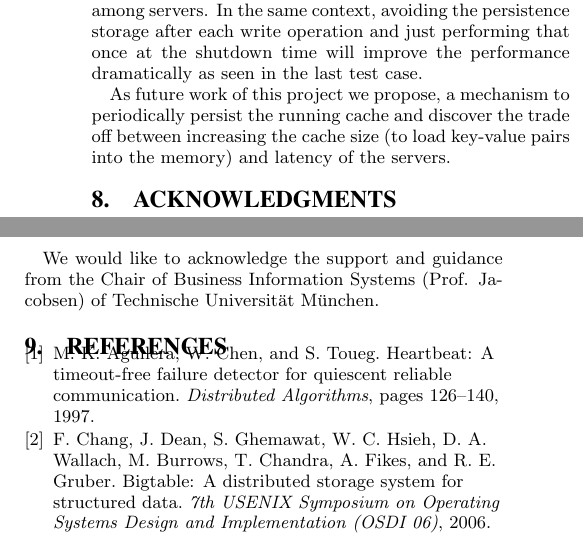
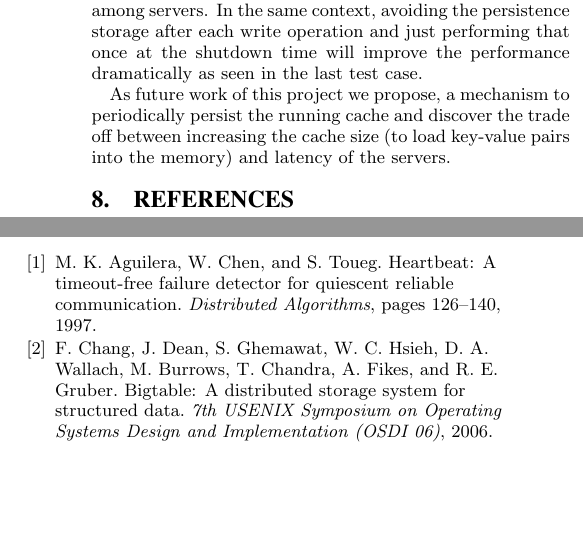
Before and after one commit to mersad00/DS_MS3, a LaTeX paper (Report/CloudDatabases2015_Report.tex): two parts of the columns of page 6 of 6, joined at a grey line, cut so that both start at the same text, the shorter picture padded with empty space. Compiled offline with pdfLaTeX.

Commit message:
acknowledgment removed due to space limitation already 6 pages. Submitted version

```diff
--- a/Report/CloudDatabases2015_Report.tex
+++ b/Report/CloudDatabases2015_Report.tex
@@ -486,9 +486,11 @@ According to our evaluation results, the more servers the system has, the slower
 
 As future work of this project we propose, a mechanism to periodically persist the running cache and discover the trade off between increasing the cache size (to load key-value pairs into the memory) and latency of the servers.
 
+%% no space more than six page already
 %ACKNOWLEDGMENTS are optional
-\section{Acknowledgments}
-We would like to acknowledge the support and guidance from the Chair of Business Information Systems (Prof. Jacobsen) of Technische Universit{\"a}t M{\"u}nchen.
+%\section{Acknowledgments}
+%We would like to acknowledge the support and guidance from the Chair of Business Information Systems (Prof. Jacobsen) of Technische Universit{\"a}t M{\"u}nchen.
+
 %
 % The following two commands are all you need in the
 % initial runs of your .tex file to
```
